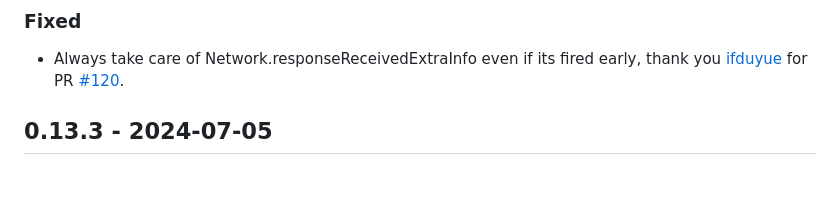
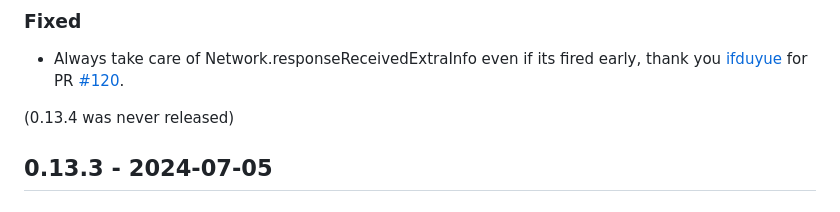
Before and after one commit to sitespeedio/chrome-har, a Markdown page: CHANGELOG.md, the part around the change printed below. Drawn GitHub-style; blank space fills up the shorter version.

```diff
--- a/CHANGELOG.md
+++ b/CHANGELOG.md
@@ -4,5 +4,7 @@
 ### Fixed
 * Always take care of Network.responseReceivedExtraInfo even if its fired early, thank you [ifduyue](https://github.com/ifduyue) for PR [#120](https://github.com/sitespeedio/chrome-har/pull/120).
+
+(0.13.4 was never released)
 
 ## 0.13.3 - 2024-07-05
 ### Fixed
```
Also changed, not shown: other parts of CHANGELOG.md (+1 -1 lines).
